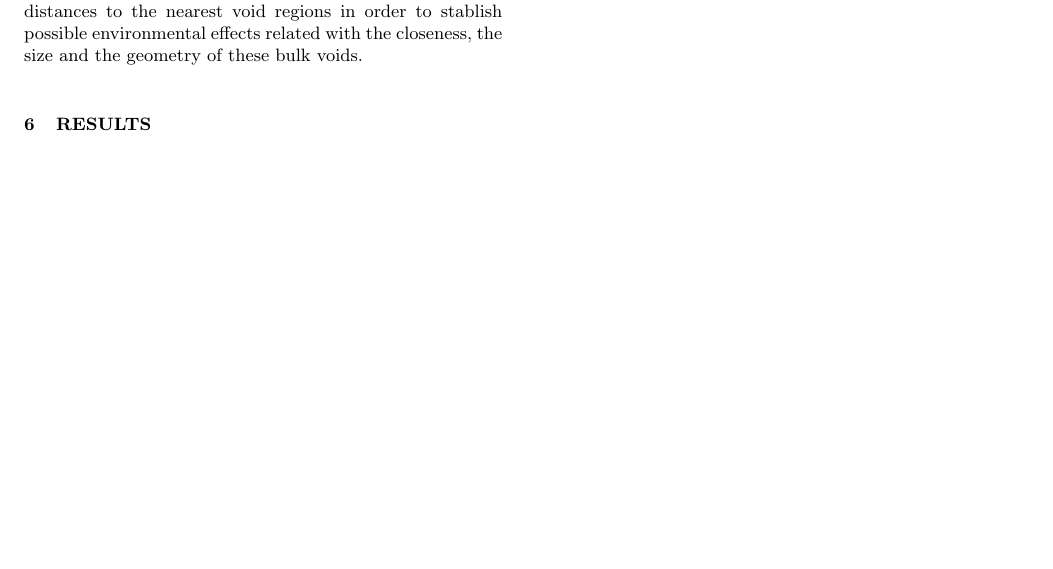
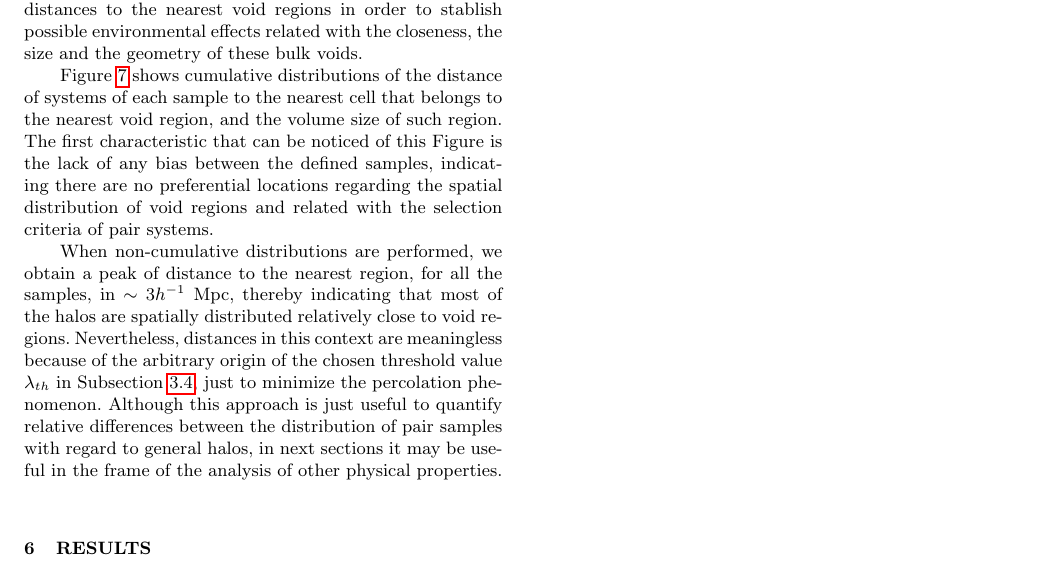
Before and after one commit to sbustamante/LGEnvironmentPaper, a LaTeX paper (lg_env.tex): part of page 6 of 10, cut so that both start at the same text, the shorter picture padded with empty space. Compiled offline with pdfLaTeX; a LaTeX package or settings file that is missing is left out.

Commit message:
Subsection 5.3, finished.

```diff
--- a/lg_env.tex
+++ b/lg_env.tex
@@ -791,6 +791,29 @@ void regions in order to stablish possible environmental effects related
 with the closeness, the size and the geometry of these bulk voids.
 
 
+
+Figure \ref{fig:voids2samples} shows cumulative distributions of the
+distance of systems of each sample to the nearest cell that belongs to the
+nearest void region, and the volume size of such region. The first
+characteristic that can be noticed of this Figure is the lack of any bias
+between the defined samples, indicating there are no preferential locations
+regarding the spatial distribution of void regions and related with the
+selection criteria of pair systems.
+
+
+
+When non-cumulative distributions are performed, we obtain a peak of
+distance to the nearest region, for all the samples, in $\sim 3 h^{-1}$
+Mpc, thereby indicating that most of the halos are spatially distributed
+relatively close to void regions. Nevertheless, distances in this context
+are meaningless because of the arbitrary origin of the chosen threshold
+value $\lambda_{th}$ in Subsection \ref{subsec:method_voids}, just to
+minimize the percolation phenomenon. Although this approach is just useful
+to quantify relative differences between the distribution of pair samples
+with regard to general halos, in next sections it may be useful in the frame
+of the analysis of other physical properties.
+
+
 %*************************************************************************
 \section{Results}
 \label{sec:Results}
```
Also changed, not shown: lg_env.pdf.
